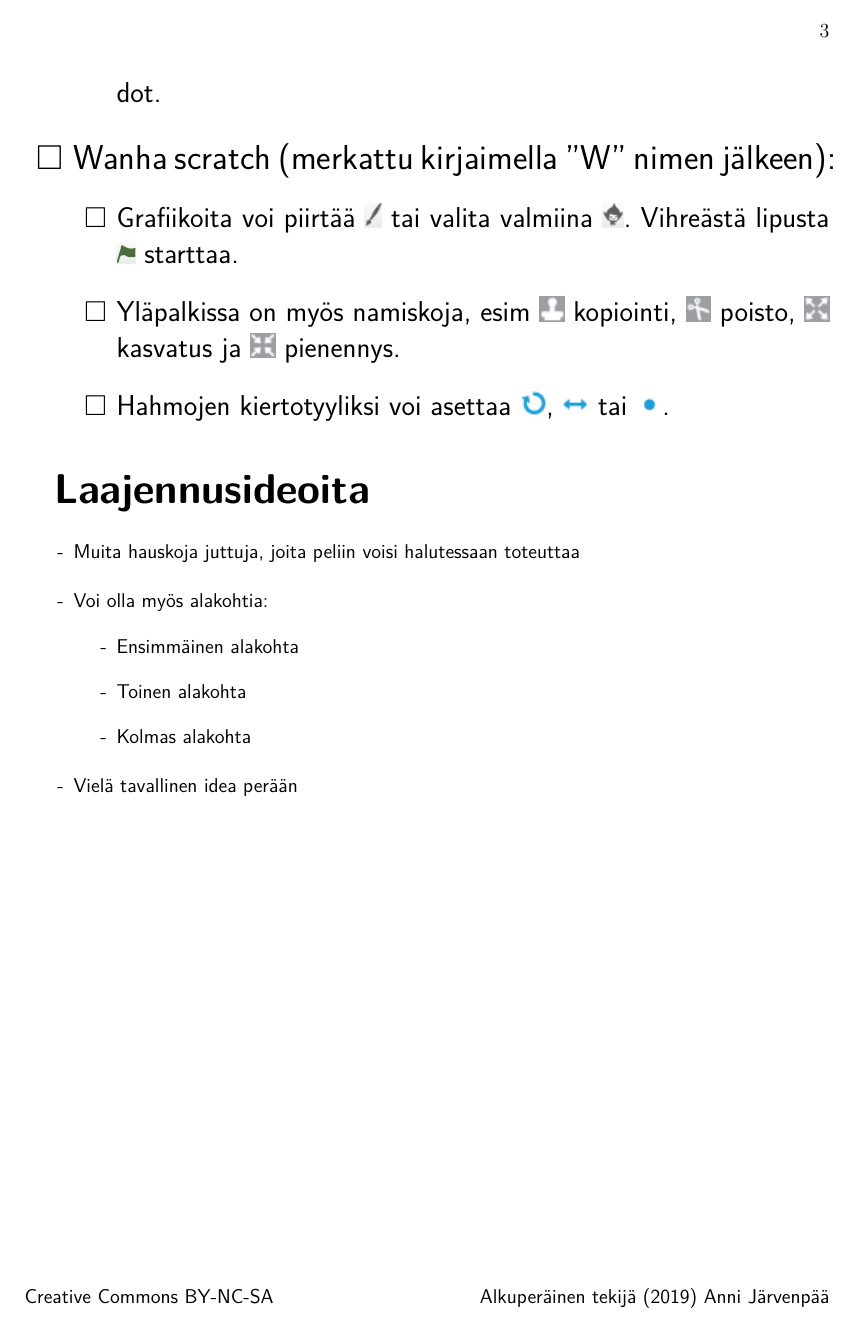
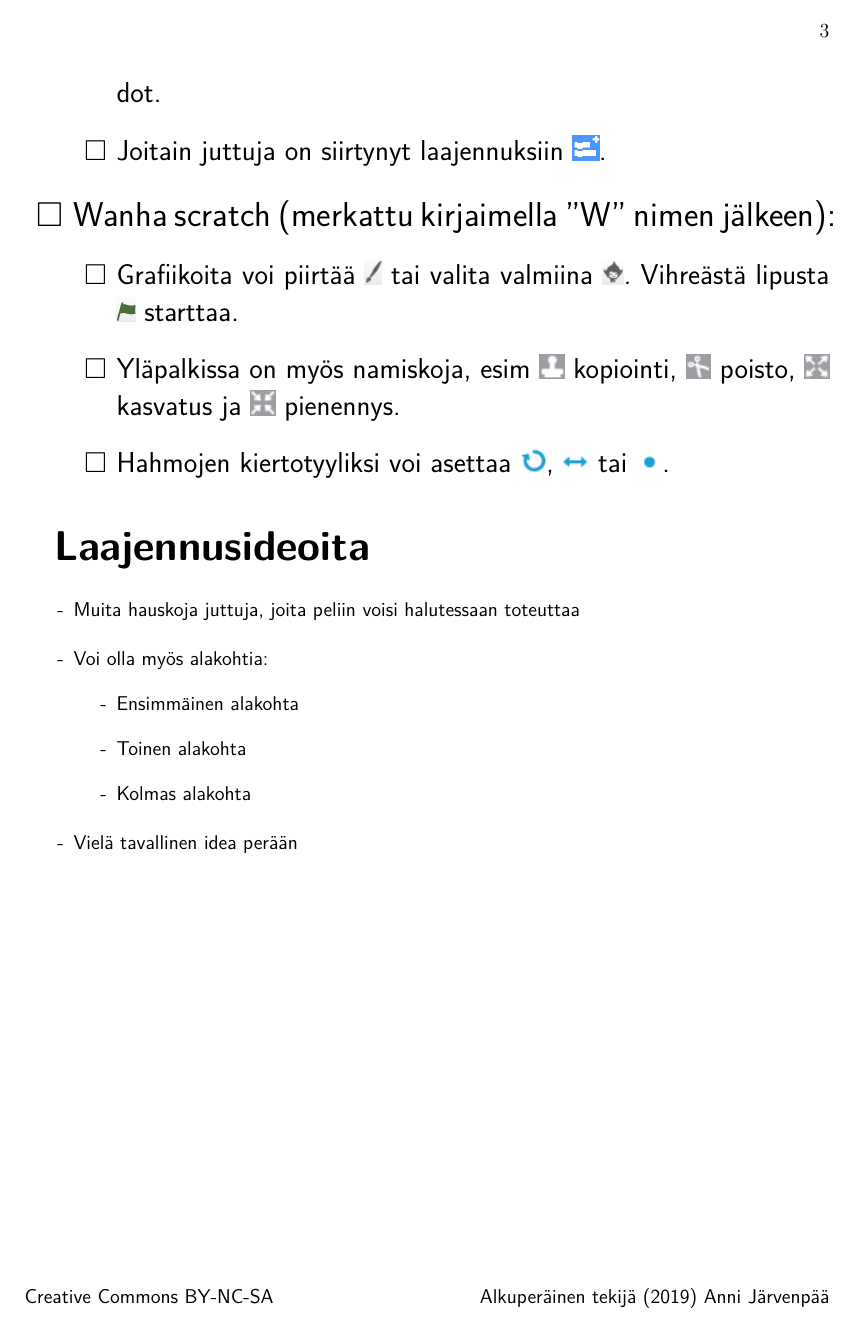
Before and after one commit to aajarven/lapsiohje, a LaTeX document (pohja.tex, which reads lapsiohje.sty): page 3 of 3. Compiled offline with pdfLaTeX.

Commit message:
Lisätty laajennusnappulan kuva.

```diff
--- a/lapsiohje.sty
+++ b/lapsiohje.sty
@@ -59,6 +59,13 @@
     {\includegraphics[height=2ex]{kuvat/pysayta.png}}
     {\includegraphics[height=1.5ex]{kuvat/pysayta.png}}
     {\includegraphics[height=1ex]{kuvat/pysayta.png}}
+}}
+
+\newcommand{\laajennus}{\ensuremath{%
+  \mathchoice{\includegraphics[height=2ex]{kuvat/lisaa_laajennus.png}}
+    {\includegraphics[height=2ex]{kuvat/lisaa_laajennus.png}}
+    {\includegraphics[height=1.5ex]{kuvat/lisaa_laajennus.png}}
+    {\includegraphics[height=1ex]{kuvat/lisaa_laajennus.png}}
 }}
 
 
--- a/pohja.tex
+++ b/pohja.tex
@@ -104,6 +104,7 @@
 		\item Pelin voi käynnistää $\lippu$ tai pysäyttää $\pysayta$.
 		\item Valitse hahmo -valikosta $\hahmovalikko$ löytyy kaikenlaista, voit esimerkiksi lähettää kuvan koneelta $\lataa$, valita satunnaisen kuvan $\yllata$, piirtää itse $\piirra$ tai valita itse valmiista hahmoista $\valitse$.
 		\item Myös taustavalikko $\taustavalikko$ on kiinnostava, siellä on samat vaihtoehdot.
+		\item Joitain juttuja on siirtynyt laajennuksiin $\laajennus$.
 	\end{vaihetaso2}
 	\item Wanha scratch (merkattu kirjaimella ''W'' nimen jälkeen):
 
```
Also changed, not shown: kuvat/lisaa_laajennus.png (added), pohja.pdf.
